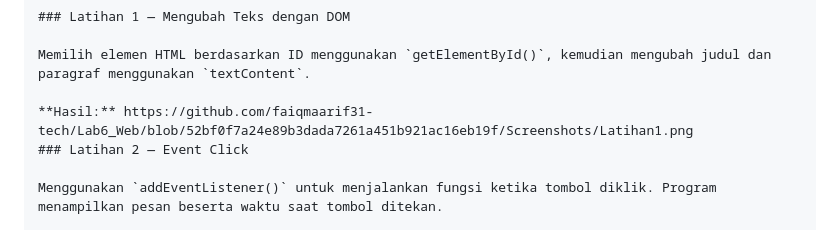
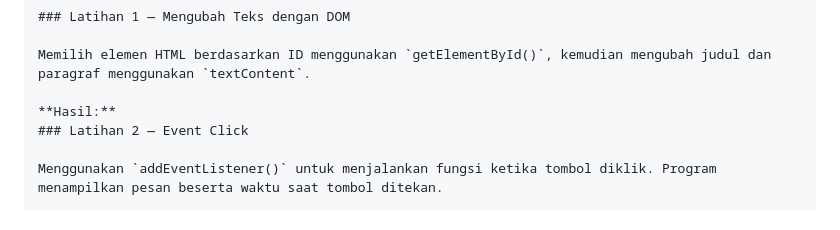
Before and after one commit to faiqmaarif31-tech/Lab6_Web, a Markdown page: README.MD, the part around the change. Rendered like a GitHub page.

```diff
--- a/README.MD
+++ b/README.MD
@@ -44,7 +44,7 @@ Lab6Web/
 
 Memilih elemen HTML berdasarkan ID menggunakan `getElementById()`, kemudian mengubah judul dan paragraf menggunakan `textContent`.
 
-**Hasil:** https://github.com/faiqmaarif31-tech/Lab6_Web/blob/52bf0f7a24e89b3dada7261a451b921ac16eb19f/Screenshots/Latihan1.png
+**Hasil:**
 ### Latihan 2 — Event Click
 
 Menggunakan `addEventListener()` untuk menjalankan fungsi ketika tombol diklik. Program menampilkan pesan beserta waktu saat tombol ditekan.
```
